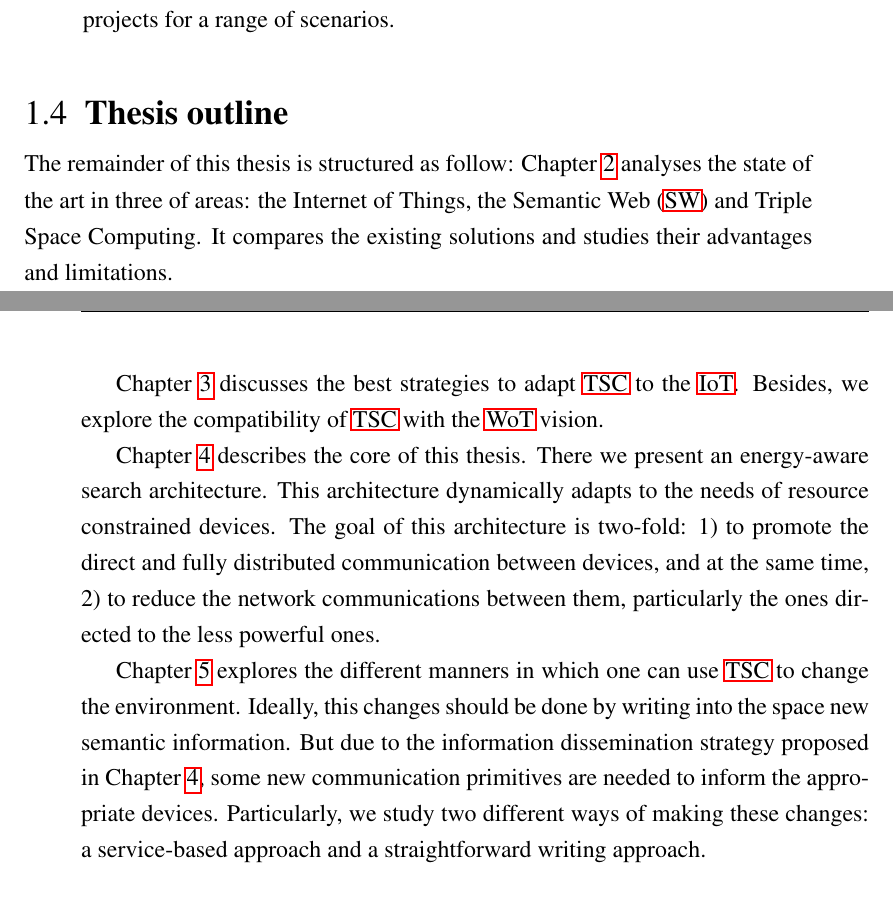
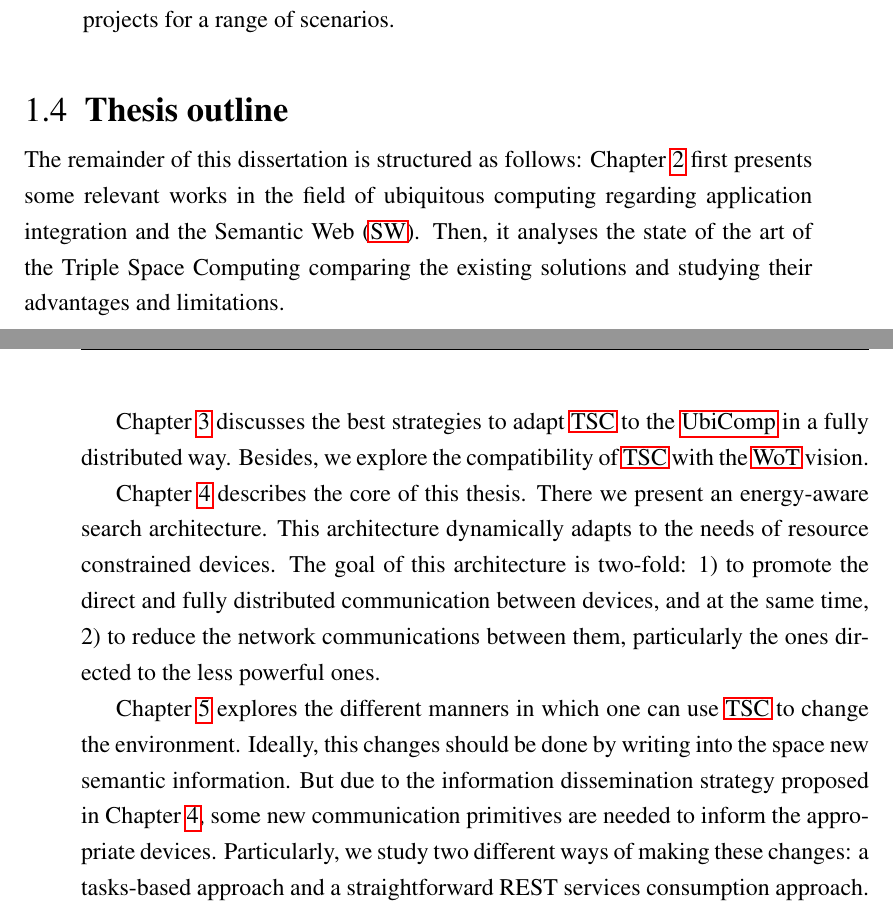
Before and after one commit to gomezgoiri/dissertation, a LaTeX thesis (dissertation.tex, which reads 1_introduction/4_outline.tex): two parts of pages 30 and 31 of 118, joined at a grey line, cut so that both start at the same text. Compiled offline with pdfLaTeX; a LaTeX package or settings file that is missing is left out.

Commit message:
Outline revisado

```diff
--- a/1_introduction/4_outline.tex
+++ b/1_introduction/4_outline.tex
@@ -3,14 +3,11 @@
 
 % TODO hacer un esquemita chulo con las distintas partes en colores e irlo poniendolo parcialmente en cada sección
 
-The remainder of this thesis is structured as follow:
-Chapter~\ref{cha:stateoftheart} analyses the state of the art in three of areas:
-the \acl{iot}, the \ac{sw} and \acl{tsc}.
-It compares the existing solutions and studies their advantages and limitations.
+The remainder of this dissertation is structured as follows:
+Chapter~\ref{cha:stateoftheart} first presents some relevant works in the field of \acl{ubicomp} regarding application integration and the \ac{sw}. % se entiende que en ambos casos es sobre ubicomp?
+Then, it analyses the state of the art of the \acl{tsc} comparing the existing solutions and studying their advantages and limitations.
 
-% problema de siempre AmI o IoT?
-% mirar mejor cómo meterlo, si en el estado del arte o donde
-Chapter~\ref{cha:tsc} discusses the best strategies to adapt \ac{tsc} to the \ac{iot}.
+Chapter~\ref{cha:tsc} discusses the best strategies to adapt \ac{tsc} to the \ac{ubicomp} in a fully distributed way.
 Besides, we explore the compatibility of \ac{tsc} with the \ac{wot} vision.
 
 Chapter~\ref{cha:searching} describes the core of this thesis.
```
Also changed, not shown: 1_introduction/4_outline.tex (9 more changed lines).
